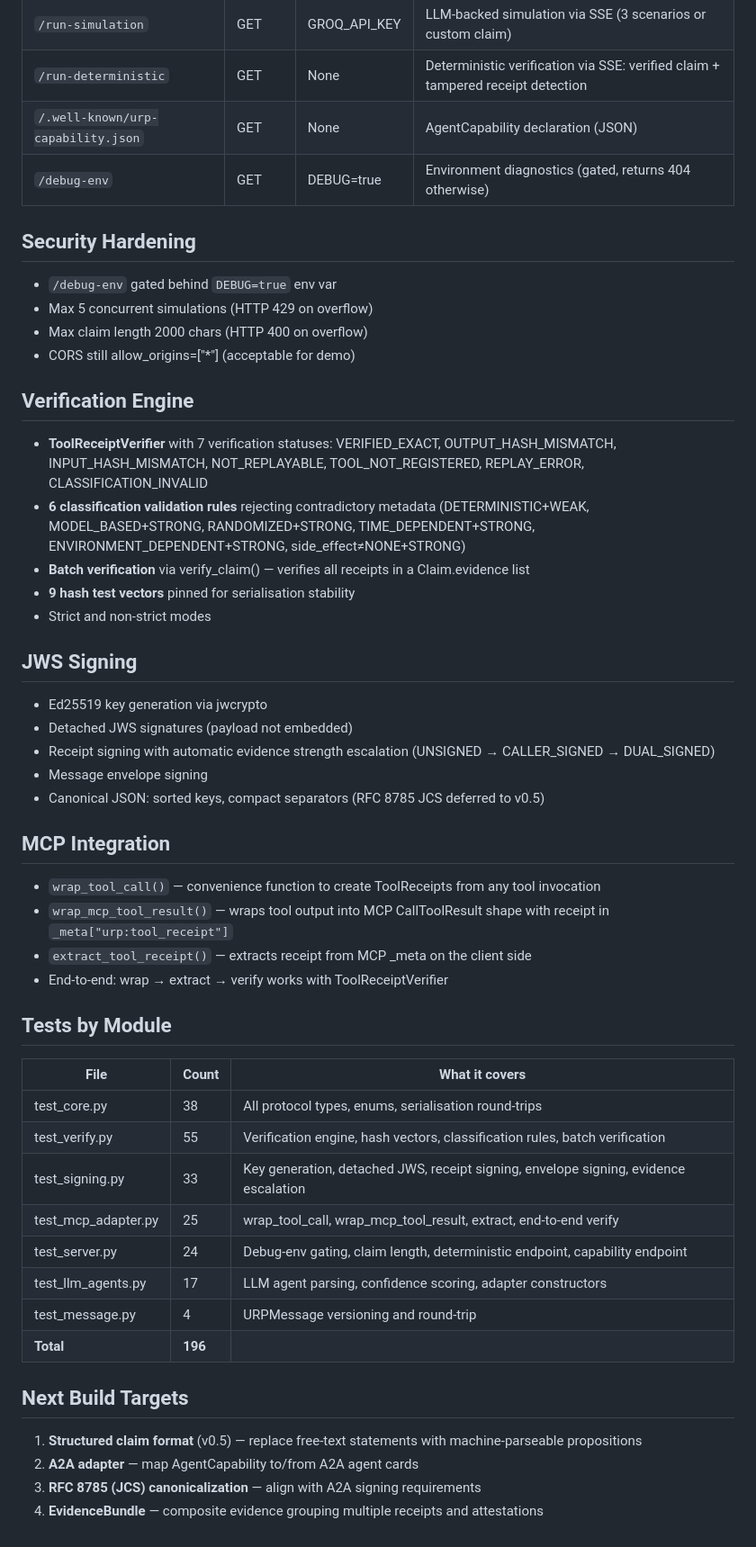
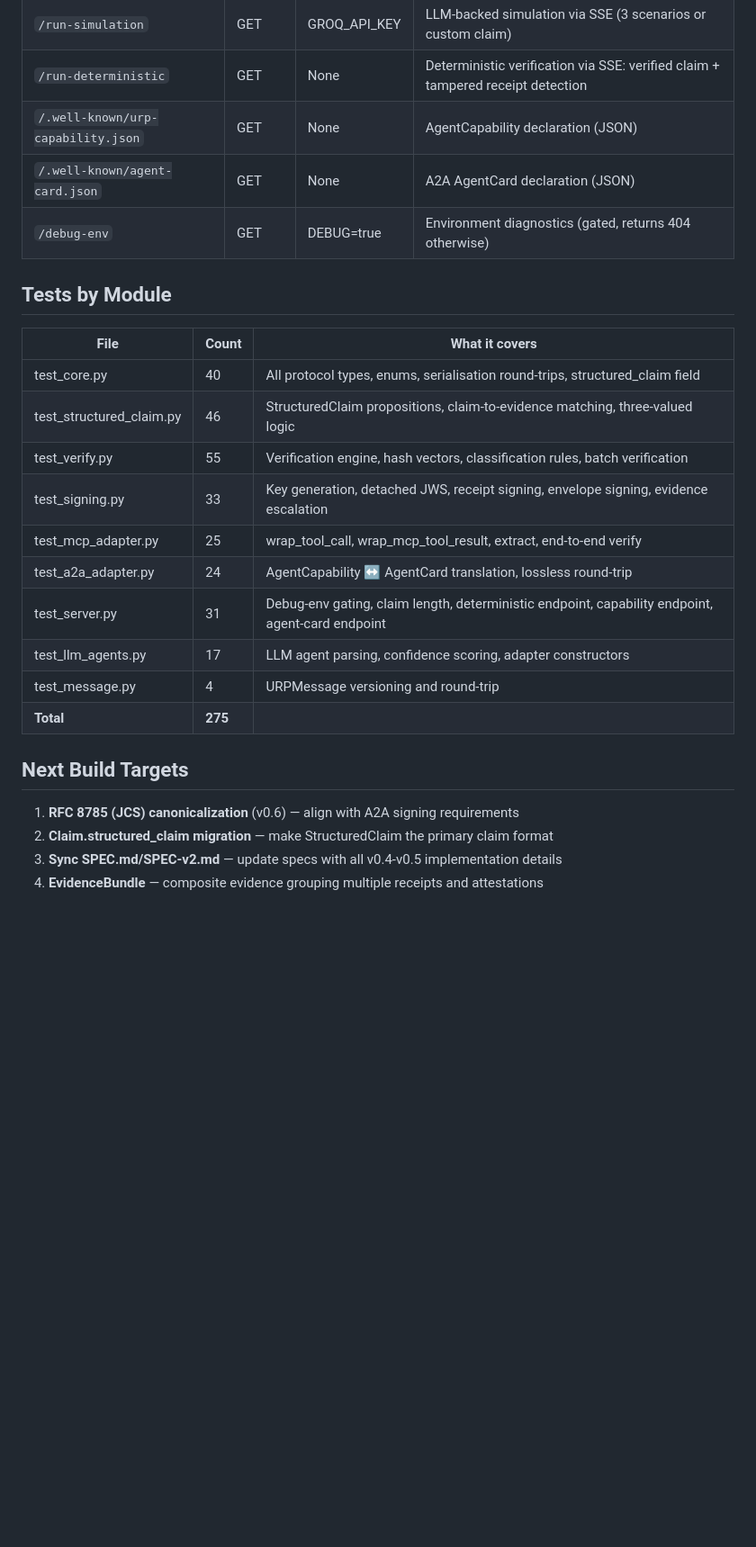
Before and after one commit to Spudbe/urp-core, a Markdown page: docs/CURRENT_STATE.md, the part around one of its changes. Shown at 90% size. Rendered like a GitHub page; blank space fills up the shorter version.

Commit message:
docs: update CLAUDE.md and CURRENT_STATE.md for v0.5
Co-Authored-By: Claude Opus 4.6 (1M context) <noreply@anthropic.com>

```diff
--- a/docs/CURRENT_STATE.md
+++ b/docs/CURRENT_STATE.md
@@ -37,54 +41,27 @@ Snapshot as of 22 March 2026.
 | `/run-simulation` | GET | GROQ_API_KEY | LLM-backed simulation via SSE (3 scenarios or custom claim) |
 | `/run-deterministic` | GET | None | Deterministic verification via SSE: verified claim + tampered receipt detection |
 | `/.well-known/urp-capability.json` | GET | None | AgentCapability declaration (JSON) |
+| `/.well-known/agent-card.json` | GET | None | A2A AgentCard declaration (JSON) |
 | `/debug-env` | GET | DEBUG=true | Environment diagnostics (gated, returns 404 otherwise) |
-
-## Security Hardening
-
-- `/debug-env` gated behind `DEBUG=true` env var
-- Max 5 concurrent simulations (HTTP 429 on overflow)
-- Max claim length 2000 chars (HTTP 400 on overflow)
-- CORS still allow_origins=["*"] (acceptable for demo)
-
-## Verification Engine
-
-- **ToolReceiptVerifier** with 7 verification statuses: VERIFIED_EXACT, OUTPUT_HASH_MISMATCH, INPUT_HASH_MISMATCH, NOT_REPLAYABLE, TOOL_NOT_REGISTERED, REPLAY_ERROR, CLASSIFICATION_INVALID
-- **6 classification validation rules** rejecting contradictory metadata (DETERMINISTIC+WEAK, MODEL_BASED+STRONG, RANDOMIZED+STRONG, TIME_DEPENDENT+STRONG, ENVIRONMENT_DEPENDENT+STRONG, side_effect≠NONE+STRONG)
-- **Batch verification** via verify_claim() — verifies all receipts in a Claim.evidence list
-- **9 hash test vectors** pinned for serialisation stability
-- Strict and non-strict modes
-
-## JWS Signing
-
-- Ed25519 key generation via jwcrypto
-- Detached JWS signatures (payload not embedded)
-- Receipt signing with automatic evidence strength escalation (UNSIGNED → CALLER_SIGNED → DUAL_SIGNED)
-- Message envelope signing
-- Canonical JSON: sorted keys, compact separators (RFC 8785 JCS deferred to v0.5)
-
-## MCP Integration
-
-- `wrap_tool_call()` — convenience function to create ToolReceipts from any tool invocation
-- `wrap_mcp_tool_result()` — wraps tool output into MCP CallToolResult shape with receipt in `_meta["urp:tool_receipt"]`
-- `extract_tool_receipt()` — extracts receipt from MCP _meta on the client side
-- End-to-end: wrap → extract → verify works with ToolReceiptVerifier
 
 ## Tests by Module
 
 | File | Count | What it covers |
 |------|-------|----------------|
-| test_core.py | 38 | All protocol types, enums, serialisation round-trips |
+| test_core.py | 40 | All protocol types, enums, serialisation round-trips, structured_claim field |
+| test_structured_claim.py | 46 | StructuredClaim propositions, claim-to-evidence matching, three-valued logic |
 | test_verify.py | 55 | Verification engine, hash vectors, classification rules, batch verification |
 | test_signing.py | 33 | Key generation, detached JWS, receipt signing, envelope signing, evidence escalation |
 | test_mcp_adapter.py | 25 | wrap_tool_call, wrap_mcp_tool_result, extract, end-to-end verify |
-| test_server.py | 24 | Debug-env gating, claim length, deterministic endpoint, capability endpoint |
+| test_a2a_adapter.py | 24 | AgentCapability ↔ AgentCard translation, lossless round-trip |
+| test_server.py | 31 | Debug-env gating, claim length, deterministic endpoint, capability endpoint, agent-card endpoint |
 | test_llm_agents.py | 17 | LLM agent parsing, confidence scoring, adapter constructors |
 | test_message.py | 4 | URPMessage versioning and round-trip |
-| **Total** | **196** | |
+| **Total** | **275** | |
 
 ## Next Build Targets
 
-1. **Structured claim format** (v0.5) — replace free-text statements with machine-parseable propositions
-2. **A2A adapter** — map AgentCapability to/from A2A agent cards
-3. **RFC 8785 (JCS) canonicalization** — align with A2A signing requirements
+1. **RFC 8785 (JCS) canonicalization** (v0.6) — align with A2A signing requirements
+2. **Claim.structured_claim migration** — make StructuredClaim the primary claim format
+3. **Sync SPEC.md/SPEC-v2.md** — update specs with all v0.4-v0.5 implementation details
 4. **EvidenceBundle** — composite evidence grouping multiple receipts and attestations
```
Also changed, not shown: other parts of docs/CURRENT_STATE.md (+8 -4 lines), CLAUDE.md (+23 -17 lines).
